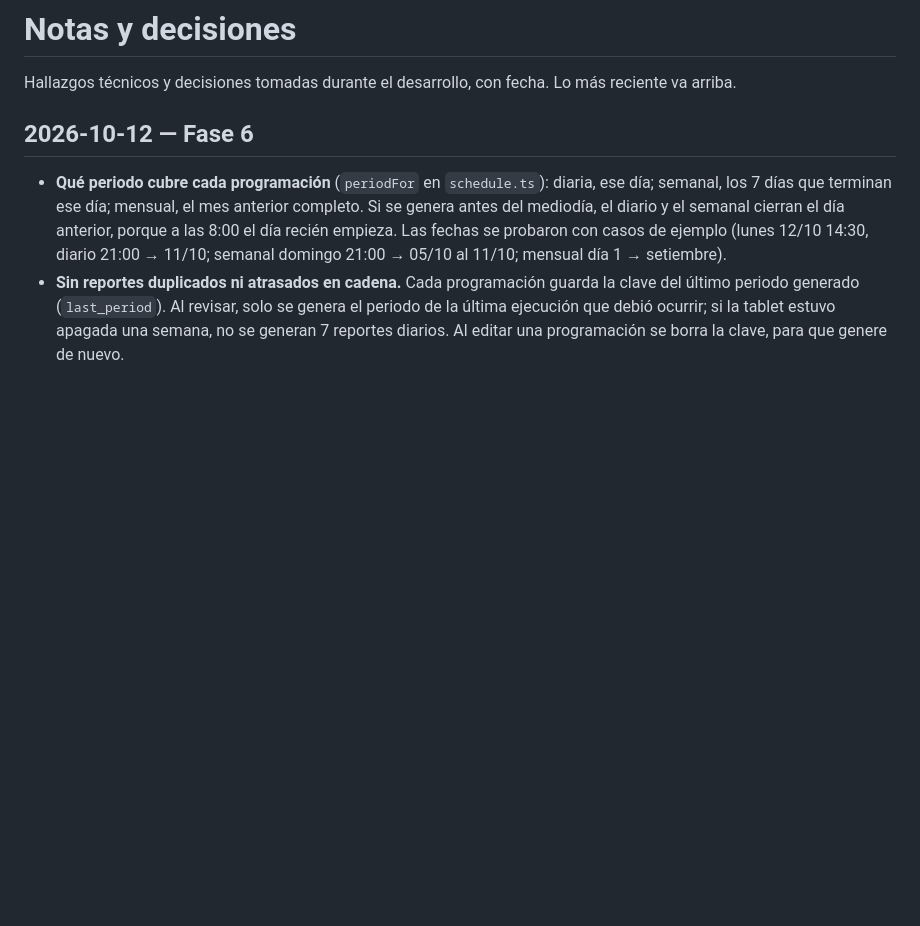
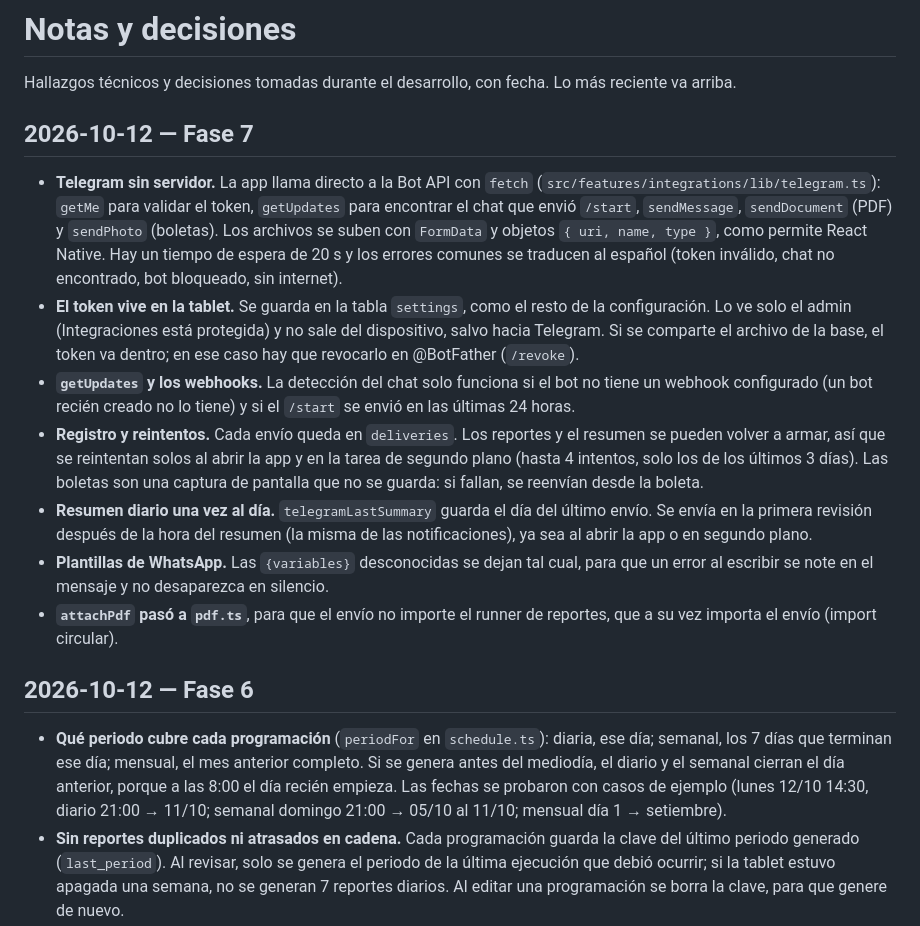
Before and after one commit to ezerutp/ego-gym, a Markdown page: docs/NOTAS.md, the part around the change. GitHub-like rendering; blank space fills up the shorter version.

Commit message:
Marcar la fase 7 en el plan y documentar sus decisiones

```diff
--- a/docs/NOTAS.md
+++ b/docs/NOTAS.md
@@ -1,6 +1,16 @@
 # Notas y decisiones
 
 Hallazgos técnicos y decisiones tomadas durante el desarrollo, con fecha. Lo más reciente va arriba.
+
+## 2026-10-12 — Fase 7
+
+- **Telegram sin servidor.** La app llama directo a la Bot API con `fetch` (`src/features/integrations/lib/telegram.ts`): `getMe` para validar el token, `getUpdates` para encontrar el chat que envió `/start`, `sendMessage`, `sendDocument` (PDF) y `sendPhoto` (boletas). Los archivos se suben con `FormData` y objetos `{ uri, name, type }`, como permite React Native. Hay un tiempo de espera de 20 s y los errores comunes se traducen al español (token inválido, chat no encontrado, bot bloqueado, sin internet).
+- **El token vive en la tablet.** Se guarda en la tabla `settings`, como el resto de la configuración. Lo ve solo el admin (Integraciones está protegida) y no sale del dispositivo, salvo hacia Telegram. Si se comparte el archivo de la base, el token va dentro; en ese caso hay que revocarlo en @BotFather (`/revoke`).
+- **`getUpdates` y los webhooks.** La detección del chat solo funciona si el bot no tiene un webhook configurado (un bot recién creado no lo tiene) y si el `/start` se envió en las últimas 24 horas.
+- **Registro y reintentos.** Cada envío queda en `deliveries`. Los reportes y el resumen se pueden volver a armar, así que se reintentan solos al abrir la app y en la tarea de segundo plano (hasta 4 intentos, solo los de los últimos 3 días). Las boletas son una captura de pantalla que no se guarda: si fallan, se reenvían desde la boleta.
+- **Resumen diario una vez al día.** `telegramLastSummary` guarda el día del último envío. Se envía en la primera revisión después de la hora del resumen (la misma de las notificaciones), ya sea al abrir la app o en segundo plano.
+- **Plantillas de WhatsApp.** Las `{variables}` desconocidas se dejan tal cual, para que un error al escribir se note en el mensaje y no desaparezca en silencio.
+- **`attachPdf` pasó a `pdf.ts`**, para que el envío no importe el runner de reportes, que a su vez importa el envío (import circular).
 
 ## 2026-10-12 — Fase 6
 
```
Also changed, not shown: docs/PLAN.md (+7 -6 lines).
